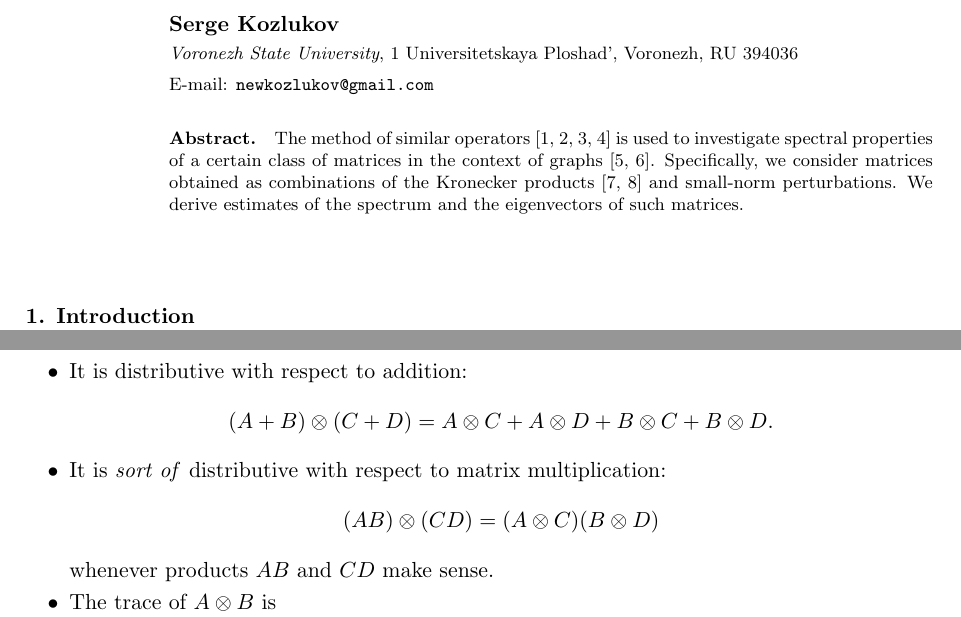
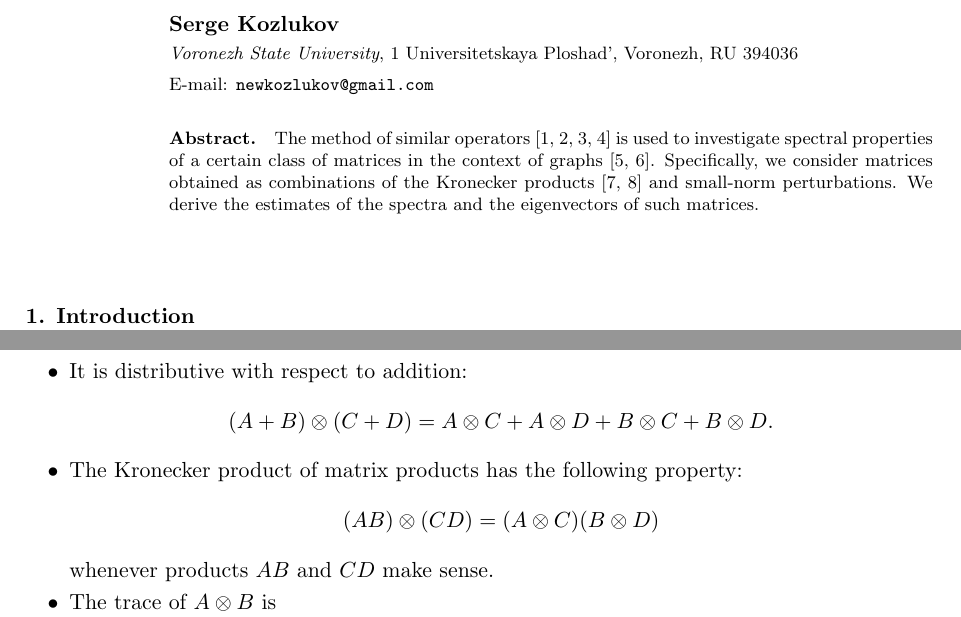
Before and after one commit to SomeoneSerge/jpcs-2017, a LaTeX document (sergey_kozlukov_jpcs.tex): two parts of pages 1 and 7 of 9, joined at a grey line, cut so that both start at the same text. Compiled offline with pdfLaTeX.

Commit message:
iteration:

```diff
--- a/sergey_kozlukov_jpcs.tex
+++ b/sergey_kozlukov_jpcs.tex
@@ -22,8 +22,8 @@
         obtained as combinations
         of the Kronecker products~\cite{bellman-matrices-kron,XIANG2005210}
         and small-norm perturbations.
-    We derive estimates
-        of the spectrum and the eigenvectors
+    We derive the estimates
+        of the spectra and the eigenvectors
         of such matrices.
 \end{abstract}
 
@@ -644,7 +644,7 @@ Kronecker product has quite some appealing properties~\cite{bellman-matrices-kro
     \[ A\otimes (B\otimes C) = (A\otimes B)\otimes C. \]
 \item It is distributive with respect to addition:
     \[ (A+B)\otimes(C+D) = A\otimes C + A\otimes D + B\otimes C + B\otimes D. \]
-\item It is \emph{sort of} distributive with respect to matrix multiplication:
+\item The Kronecker product of matrix products has the following property:
     \[ (AB)\otimes(CD) = (A\otimes C)(B\otimes D) \]
     whenever products \( AB \) and \( CD \) make sense.
 \item The trace of \( A\otimes B \) is \[ \operatorname{tr}(A\otimes B) = \operatorname{tr}A\operatorname{tr}B. \]
```
